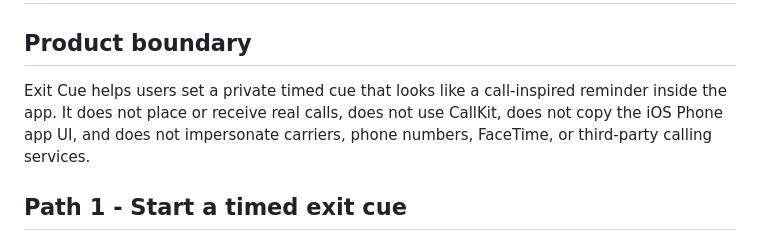
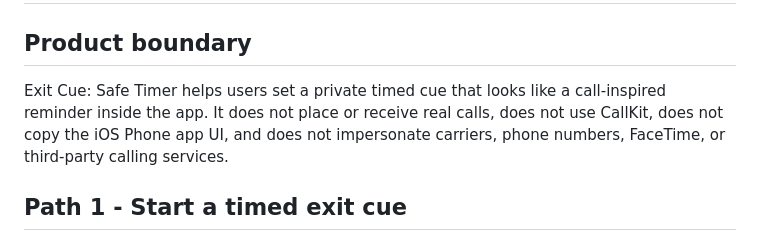
Before and after one commit to Davidzyj/exit-cue-ios, a Markdown page: docs/user-paths-and-acceptance.md, the part around the change. GitHub-like rendering.

Commit message:
Rename app to Exit Cue Safe Timer

```diff
--- a/docs/user-paths-and-acceptance.md
+++ b/docs/user-paths-and-acceptance.md
@@ -2,7 +2,7 @@
 
 ## Product boundary
 
-Exit Cue helps users set a private timed cue that looks like a call-inspired reminder inside the app. It does not place or receive real calls, does not use CallKit, does not copy the iOS Phone app UI, and does not impersonate carriers, phone numbers, FaceTime, or third-party calling services.
+Exit Cue: Safe Timer helps users set a private timed cue that looks like a call-inspired reminder inside the app. It does not place or receive real calls, does not use CallKit, does not copy the iOS Phone app UI, and does not impersonate carriers, phone numbers, FaceTime, or third-party calling services.
 
 ## Path 1 - Start a timed exit cue
 
```
